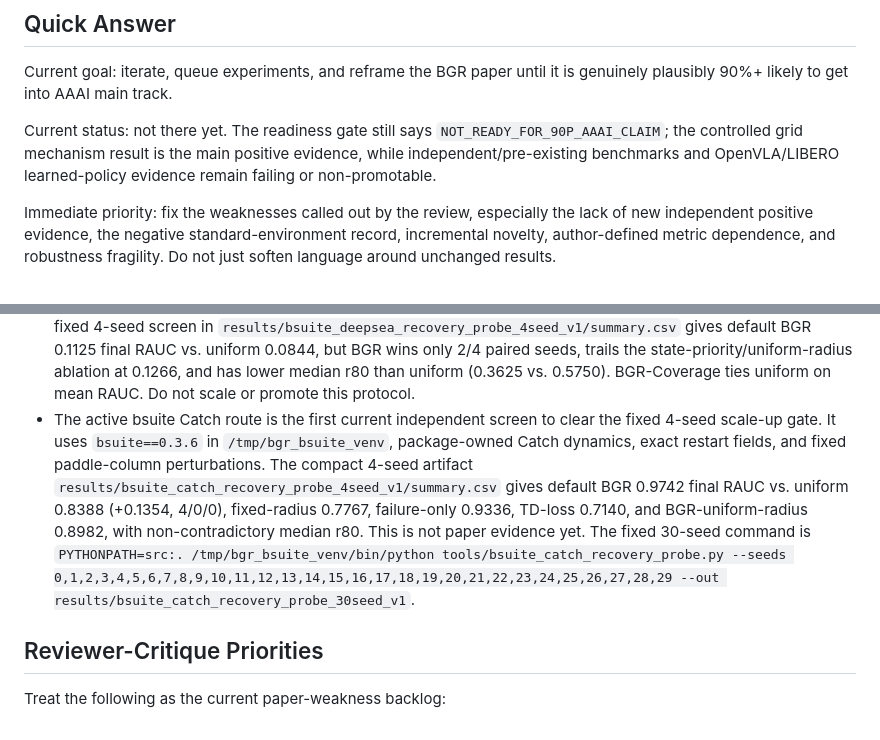
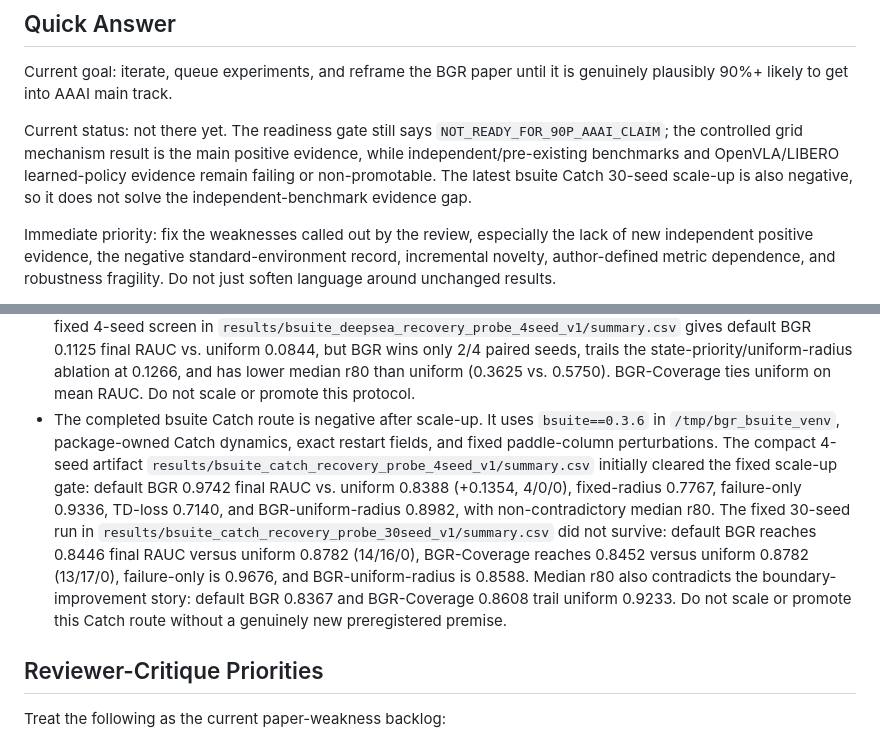
Before and after one commit to J0YY/bgr, a Markdown page: AGENTS.md, 2 parts joined by grey strips. GitHub-like rendering.

Commit message:
Update agent handoff with Catch status

```diff
--- a/AGENTS.md
+++ b/AGENTS.md
@@ -12,7 +12,9 @@ genuinely plausibly 90%+ likely to get into AAAI main track.
 Current status: not there yet. The readiness gate still says
 `NOT_READY_FOR_90P_AAAI_CLAIM`; the controlled grid mechanism result is the
 main positive evidence, while independent/pre-existing benchmarks and
-OpenVLA/LIBERO learned-policy evidence remain failing or non-promotable.
+OpenVLA/LIBERO learned-policy evidence remain failing or non-promotable. The
+latest bsuite Catch 30-seed scale-up is also negative, so it does not solve the
+independent-benchmark evidence gap.
 
 Immediate priority: fix the weaknesses called out by the review, especially the
 lack of new independent positive evidence, the negative standard-environment
@@ -185,16 +187,21 @@ Use `PYTHONPATH=src:. python3 scripts/acceptance_scorecard.py --root . --out doc
   paired seeds, trails the state-priority/uniform-radius ablation at 0.1266,
   and has lower median r80 than uniform (0.3625 vs. 0.5750). BGR-Coverage ties
   uniform on mean RAUC. Do not scale or promote this protocol.
-- The active bsuite Catch route is the first current independent screen to
-  clear the fixed 4-seed scale-up gate. It uses `bsuite==0.3.6` in
-  `/tmp/bgr_bsuite_venv`, package-owned Catch dynamics, exact restart fields,
-  and fixed paddle-column perturbations. The compact 4-seed artifact
-  `results/bsuite_catch_recovery_probe_4seed_v1/summary.csv` gives default BGR
-  0.9742 final RAUC vs. uniform 0.8388 (+0.1354, 4/0/0), fixed-radius 0.7767,
-  failure-only 0.9336, TD-loss 0.7140, and BGR-uniform-radius 0.8982, with
-  non-contradictory median r80. This is not paper evidence yet. The fixed
-  30-seed command is
-  `PYTHONPATH=src:. /tmp/bgr_bsuite_venv/bin/python tools/bsuite_catch_recovery_probe.py --seeds 0,1,2,3,4,5,6,7,8,9,10,11,12,13,14,15,16,17,18,19,20,21,22,23,24,25,26,27,28,29 --out results/bsuite_catch_recovery_probe_30seed_v1`.
+- The completed bsuite Catch route is negative after scale-up. It uses
+  `bsuite==0.3.6` in `/tmp/bgr_bsuite_venv`, package-owned Catch dynamics,
+  exact restart fields, and fixed paddle-column perturbations. The compact
+  4-seed artifact `results/bsuite_catch_recovery_probe_4seed_v1/summary.csv`
+  initially cleared the fixed scale-up gate: default BGR 0.9742 final RAUC vs.
+  uniform 0.8388 (+0.1354, 4/0/0), fixed-radius 0.7767, failure-only 0.9336,
+  TD-loss 0.7140, and BGR-uniform-radius 0.8982, with non-contradictory median
+  r80. The fixed 30-seed run in
+  `results/bsuite_catch_recovery_probe_30seed_v1/summary.csv` did not survive:
+  default BGR reaches 0.8446 final RAUC versus uniform 0.8782 (14/16/0),
+  BGR-Coverage reaches 0.8452 versus uniform 0.8782 (13/17/0), failure-only is
+  0.9676, and BGR-uniform-radius is 0.8588. Median r80 also contradicts the
+  boundary-improvement story: default BGR 0.8367 and BGR-Coverage 0.8608 trail
+  uniform 0.9233. Do not scale or promote this Catch route without a genuinely
+  new preregistered premise.
 
 ## Reviewer-Critique Priorities
 
```
